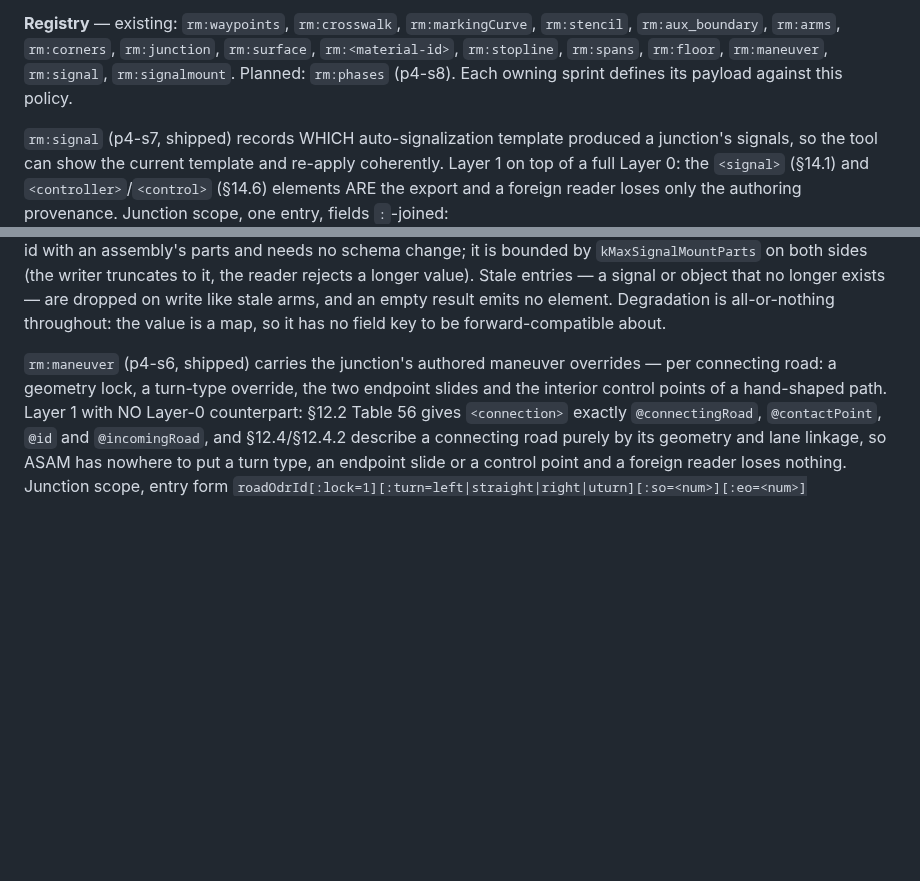
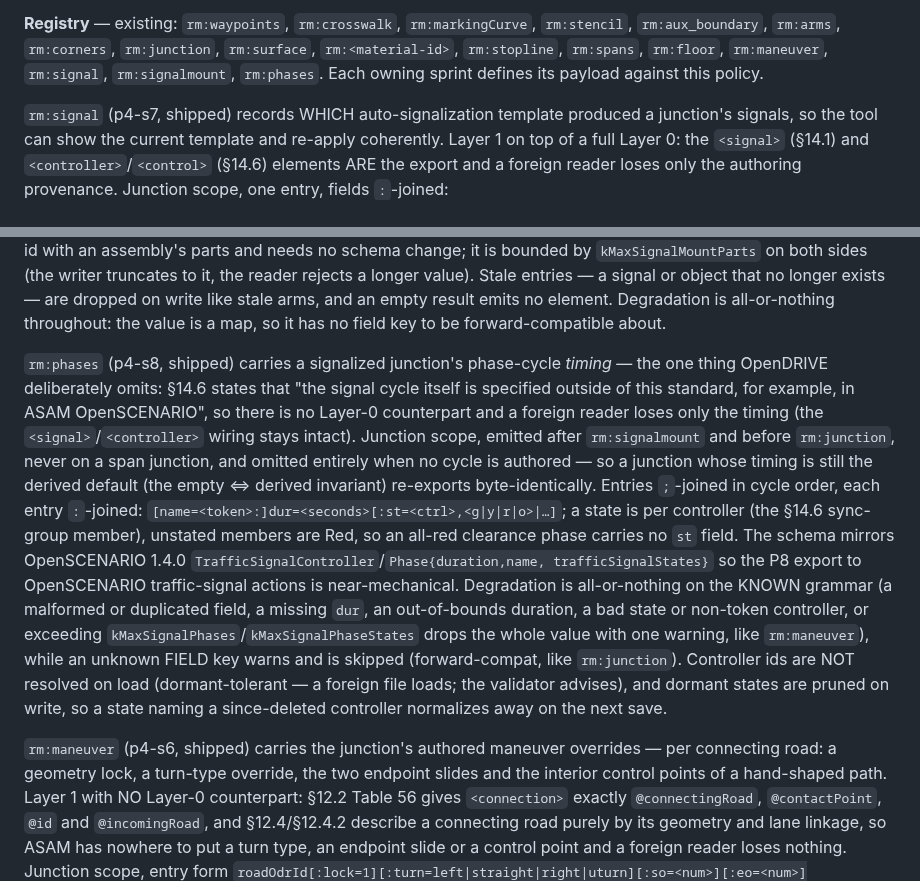
Before and after one commit to Robomous/RoadMaker, a Markdown page: docs/decisions/0008-persistence-layers-asam-first.md, 2 parts joined by grey strips. Rendered like a GitHub page; blank space fills up the shorter version.

```diff
--- a/docs/decisions/0008-persistence-layers-asam-first.md
+++ b/docs/decisions/0008-persistence-layers-asam-first.md
@@ -59,7 +59,7 @@ gracefully in other tools (they ignore `userData`). Policy:
 **Registry** — existing: `rm:waypoints`, `rm:crosswalk`, `rm:markingCurve`,
 `rm:stencil`, `rm:aux_boundary`, `rm:arms`, `rm:corners`, `rm:junction`,
 `rm:surface`, `rm:<material-id>`, `rm:stopline`, `rm:spans`, `rm:floor`,
-`rm:maneuver`, `rm:signal`, `rm:signalmount`. Planned: `rm:phases` (p4-s8).
+`rm:maneuver`, `rm:signal`, `rm:signalmount`, `rm:phases`.
 Each owning sprint defines its payload against this policy.
 
 `rm:signal` (p4-s7, shipped) records WHICH auto-signalization template produced
@@ -88,6 +88,29 @@ rejects a longer value). Stale entries — a signal or object that no longer
 exists — are dropped on write like stale arms, and an empty result emits no
 element. Degradation is all-or-nothing throughout: the value is a map, so it has
 no field key to be forward-compatible about.
+
+`rm:phases` (p4-s8, shipped) carries a signalized junction's phase-cycle
+*timing* — the one thing OpenDRIVE deliberately omits: §14.6 states that "the
+signal cycle itself is specified outside of this standard, for example, in ASAM
+OpenSCENARIO", so there is no Layer-0 counterpart and a foreign reader loses
+only the timing (the `<signal>`/`<controller>` wiring stays intact). Junction
+scope, emitted after `rm:signalmount` and before `rm:junction`, never on a span
+junction, and omitted entirely when no cycle is authored — so a junction whose
+timing is still the derived default (the empty ⇔ derived invariant) re-exports
+byte-identically. Entries `;`-joined in cycle order, each entry `:`-joined:
+`[name=<token>:]dur=<seconds>[:st=<ctrl>,<g|y|r|o>|…]`; a state is per
+controller (the §14.6 sync-group member), unstated members are Red, so an
+all-red clearance phase carries no `st` field. The schema mirrors
+OpenSCENARIO 1.4.0 `TrafficSignalController`/`Phase{duration,name,
+trafficSignalStates}` so the P8 export to OpenSCENARIO traffic-signal actions is
+near-mechanical. Degradation is all-or-nothing on the KNOWN grammar (a malformed
+or duplicated field, a missing `dur`, an out-of-bounds duration, a bad state or
+non-token controller, or exceeding `kMaxSignalPhases`/`kMaxSignalPhaseStates`
+drops the whole value with one warning, like `rm:maneuver`), while an unknown
+FIELD key warns and is skipped (forward-compat, like `rm:junction`). Controller
+ids are NOT resolved on load (dormant-tolerant — a foreign file loads; the
+validator advises), and dormant states are pruned on write, so a state naming a
+since-deleted controller normalizes away on the next save.
 
 `rm:maneuver` (p4-s6, shipped) carries the junction's authored maneuver
 overrides — per connecting road: a geometry lock, a turn-type override, the two
```
Also changed, not shown: docs/user-guide/junction.md (+30 -4 lines), 1 other file.
